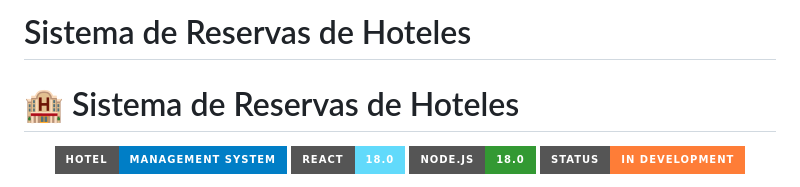
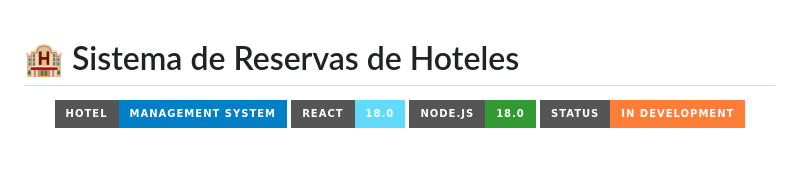
Before and after one commit to csanchezc5/SE_Proyecto, a Markdown page: README.md, the part around the change. Drawn GitHub-style; badges without logos; blank space fills up the shorter version.

```diff
--- a/README.md
+++ b/README.md
@@ -1,4 +1,3 @@
-# Sistema de Reservas de Hoteles
 # 🏨 Sistema de Reservas de Hoteles
 
 <div align="center">
```
